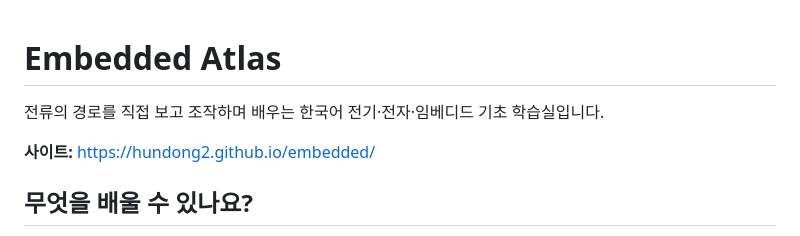
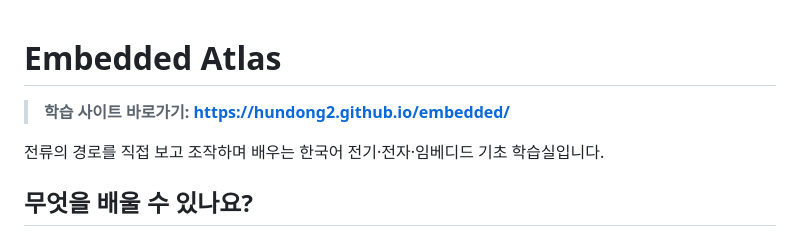
Before and after one commit to hundong2/embedded, a Markdown page: README.md, the part around the change. Rendered like a GitHub page.

Commit message:
Highlight learning site link at top of README

```diff
--- a/README.md
+++ b/README.md
@@ -1,8 +1,8 @@
 # Embedded Atlas
 
+> **학습 사이트 바로가기: [https://hundong2.github.io/embedded/](https://hundong2.github.io/embedded/)**
+
 전류의 경로를 직접 보고 조작하며 배우는 한국어 전기·전자·임베디드 기초 학습실입니다.
-
-**사이트:** https://hundong2.github.io/embedded/
 
 ## 무엇을 배울 수 있나요?
 
```
